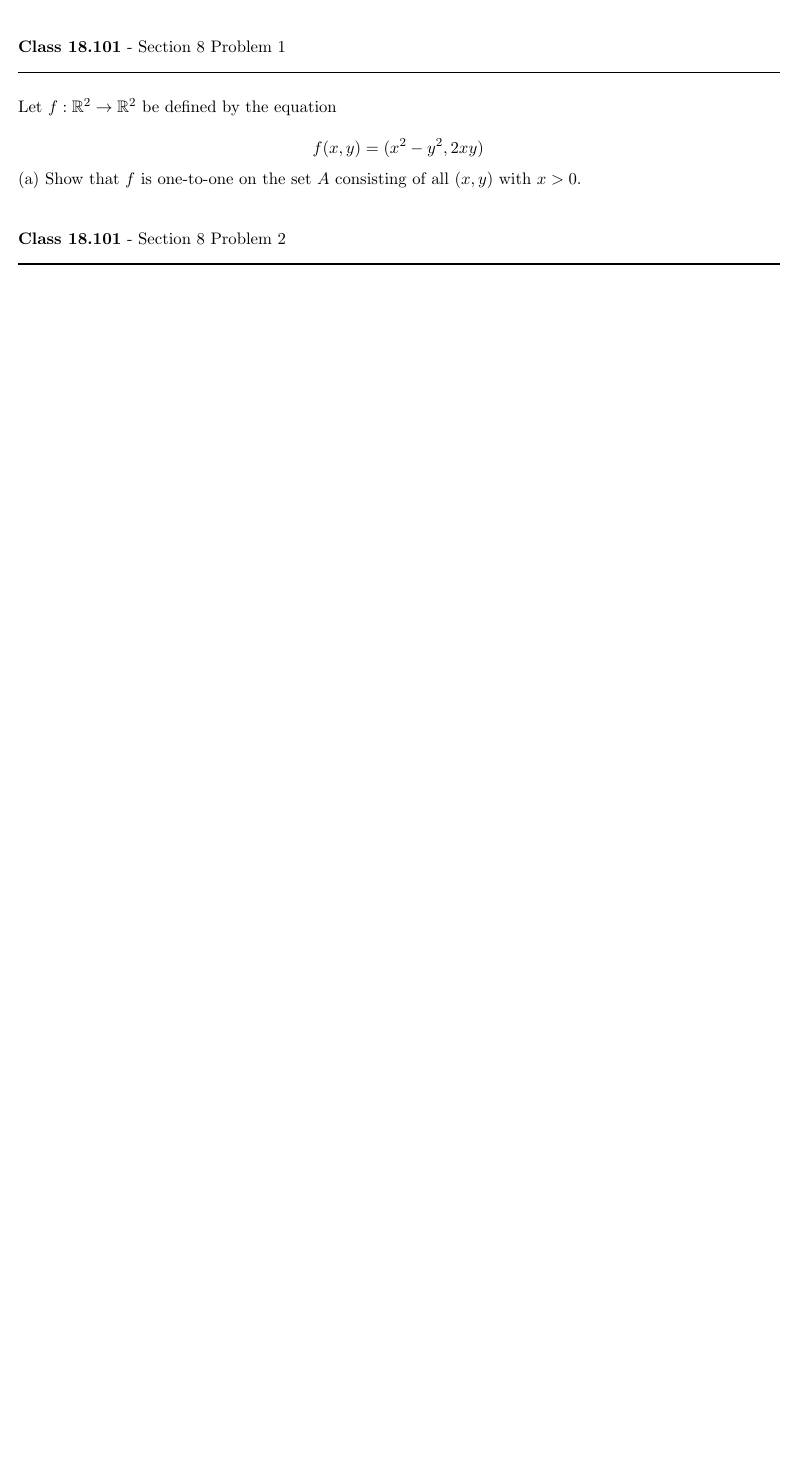
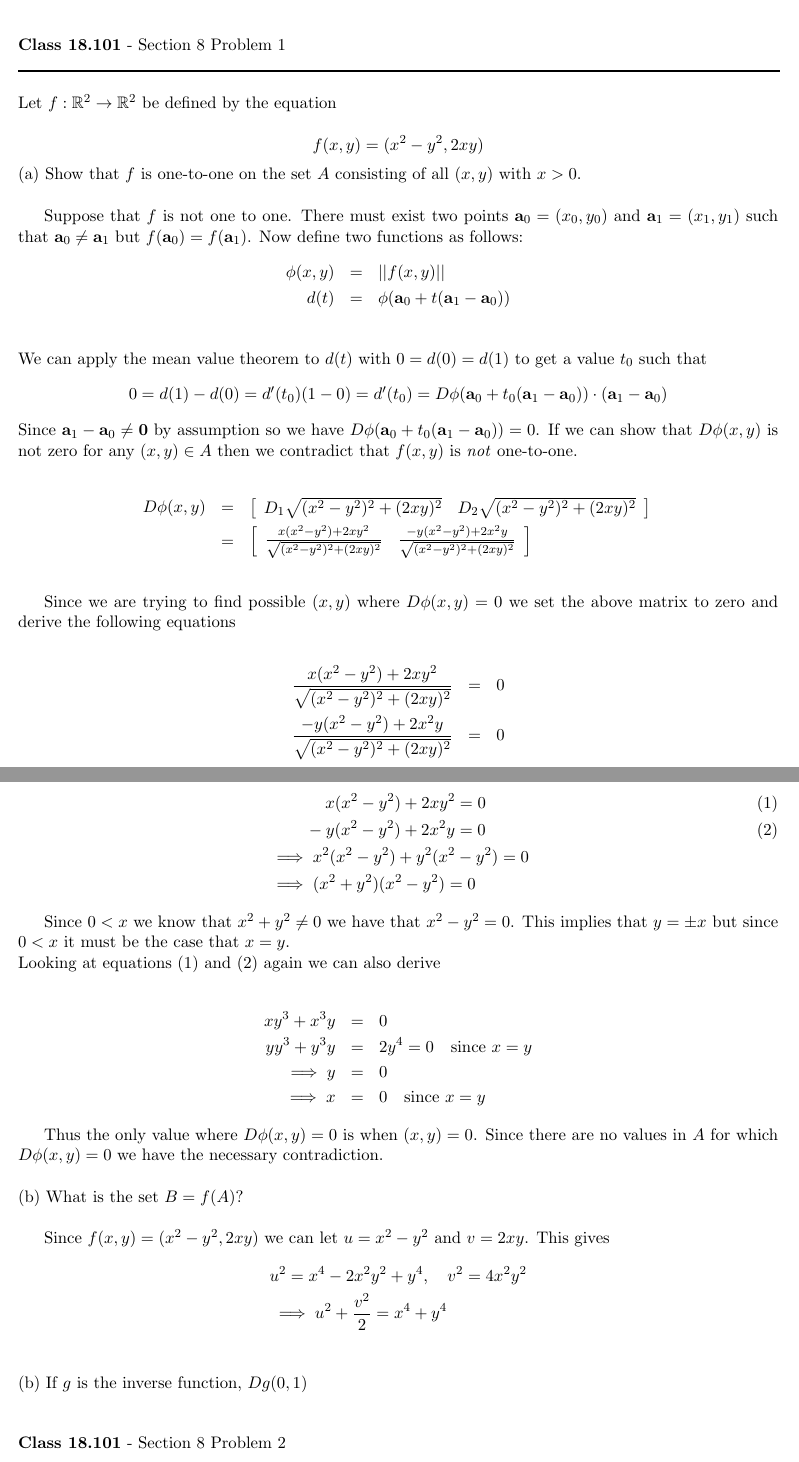
Before and after one commit to documentHouse/Real-Analysis-II-Daily-Assignments, a LaTeX problem sheet (DailyAssignment6/DailyAssignment6.tex): part of the page before the commit and two parts of pages 1 and 2 of 2 after it, the two joined at a grey line, cut so that both start at the same text, the shorter picture padded with empty space. Compiled offline with LaTeX, dvips and Ghostscript.

Commit message:
Progress on the second part of problem 1 in daily assignment 6

```diff
--- a/DailyAssignment6/DailyAssignment6.tex
+++ b/DailyAssignment6/DailyAssignment6.tex
@@ -37,6 +37,66 @@
 
 \noindent (a) Show that $f$ is one-to-one on the set $A$ consisting of all $(x,y)$ with $x > 0$. \\
 
+Suppose that $f$ is not one to one. There must exist two points $\textbf{a}_0 = (x_0,y_0)$ and $\textbf{a}_1 = (x_1,y_1)$ such that $\textbf{a}_0 \neq \textbf{a}_1$ but $f(\textbf{a}_0) = f(\textbf{a}_1)$. Now define two functions as follows:
+\begin{eqnarray*}
+\phi(x,y) &=& ||f(x,y)||\\
+d(t) &=& \phi(\textbf{a}_0 + t(\textbf{a}_1 - \textbf{a}_0))\\
+\end{eqnarray*}
+
+\noindent We can apply the mean value theorem to $d(t)$ with $0 = d(0) = d(1)$ to get a value $t_0$ such that
+\[ 0 = d(1) - d(0) = d'(t_0)(1 - 0) = d'(t_0) = D \phi(\textbf{a}_0 + t_0(\textbf{a}_1 - \textbf{a}_0)) \cdot (\textbf{a}_1 - \textbf{a}_0) \]
+Since $\textbf{a}_1 - \textbf{a}_0 \neq \textbf{0}$ by assumption so we have $D \phi(\textbf{a}_0 + t_0(\textbf{a}_1 - \textbf{a}_0)) = 0$. If we can show that $D \phi(x,y)$ is not zero for any $(x,y) \in A$ then we contradict that $f(x,y)$ is \emph{not} one-to-one.
+
+ \begin{eqnarray*}
+ D \phi(x,y) &=& \left[ \begin{array}{cc}
+ D_1 \sqrt{(x^2 - y^2)^2 + (2 x y)^2} & D_2 \sqrt{(x^2 - y^2)^2 + (2 x y)^2}\\
+\end{array} \right] \\
+		 &=& \left[ \begin{array}{cc}
+ \frac{x(x^2 - y^2) + 2 x y^2}{\sqrt{(x^2 - y^2)^2 + (2 x y)^2}} & \frac{-y(x^2 - y^2) + 2 x^2 y}{\sqrt{(x^2 - y^2)^2 + (2 x y)^2}}\\
+\end{array} \right] \\
+\end{eqnarray*}
+
+Since we are trying to find possible $(x,y)$ where $D \phi(x,y) = 0$ we set the above matrix to zero and derive the following equations
+
+\begin{eqnarray*}
+\frac{x(x^2 - y^2) + 2 x y^2}{\sqrt{(x^2 - y^2)^2 + (2 x y)^2}} &=& 0\\
+\frac{-y(x^2 - y^2) + 2 x^2 y}{\sqrt{(x^2 - y^2)^2 + (2 x y)^2}} &=& 0\\
+\end{eqnarray*}
+
+\noindent But since $0 < x$ we know that $\sqrt{(x^2 - y^2)^2 + (2 x y)^2} \neq 0$ so
+
+\begin{align}
+&\hspace{38pt}x(x^2 - y^2) + 2 x y^2 = 0 \label{eqn:deriv1}\\
+&\hspace{25pt}-y(x^2 - y^2) + 2 x^2 y = 0 \label{eqn:deriv2}\\
+&\implies x^2 (x^2 - y^2) + y^2 (x^2 - y^2 ) = 0 \nonumber \\
+&\implies (x^2 + y^2) (x^2 - y^2) = 0 \nonumber
+\end{align}
+
+Since $0 < x$ we know that $x^2 + y^2 \neq 0$ we have that $x^2 - y^2 = 0$. This implies that $y = \pm x$ but since $0 < x$ it must be the case that $x = y$.\\
+Looking at equations $(\ref{eqn:deriv1})$ and $(\ref{eqn:deriv2})$ again we can also derive
+
+\begin{eqnarray*}
+x y^3 + x^3 y &=& 0 \\
+y y^3 + y^3 y &=& 2 y^4 = 0 \quad \text{since $x = y$}\\
+\implies y &=& 0\\
+\implies x &=& 0 \quad \text{since $x = y$}
+\end{eqnarray*}
+
+Thus the only value where $D \phi(x,y) = 0$ is when $(x,y) = 0$. Since there are no values in $A$ for which $D \phi(x,y) = 0$ we have the necessary contradiction.\\
+
+\noindent (b) What is the set $B = f(A)$?\\
+
+Since $f(x,y) = (x^2 - y^2, 2 x y)$ we can let $u = x^2 - y^2$ and $v = 2 x y$. This gives
+\begin{align*}
+&u^2 = x^4 - 2 x^2 y^2 + y^4, \quad v^2 = 4 x^2 y^2 \\
+&\implies u^2  + \frac{v^2}{2} = x^4 + y^4
+\\\end{align*}
+
+
+
+\noindent (b) If $g$ is the inverse function, $D g(0,1)$\\
+
+
 \begin{flushleft}
 \textbf{Class 18.101} - Section 8 Problem 2\\
 \rule{500pt}{1pt}\\
```
